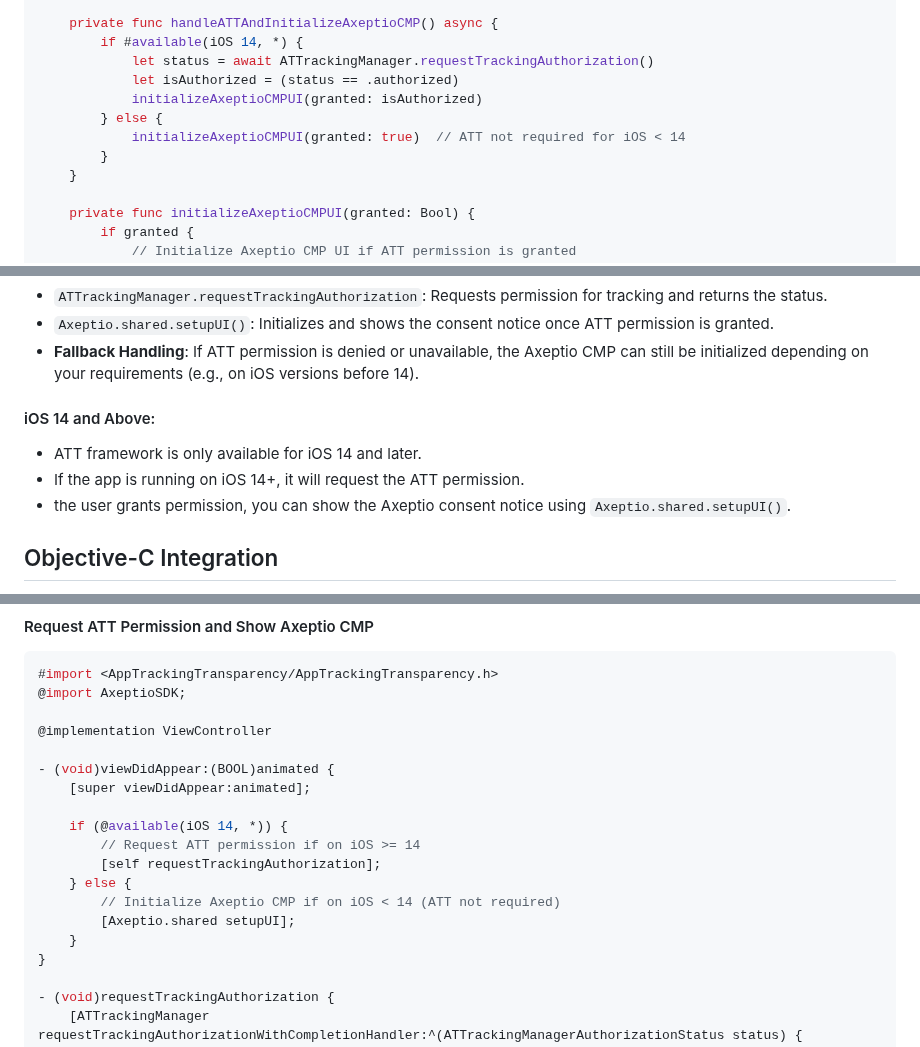
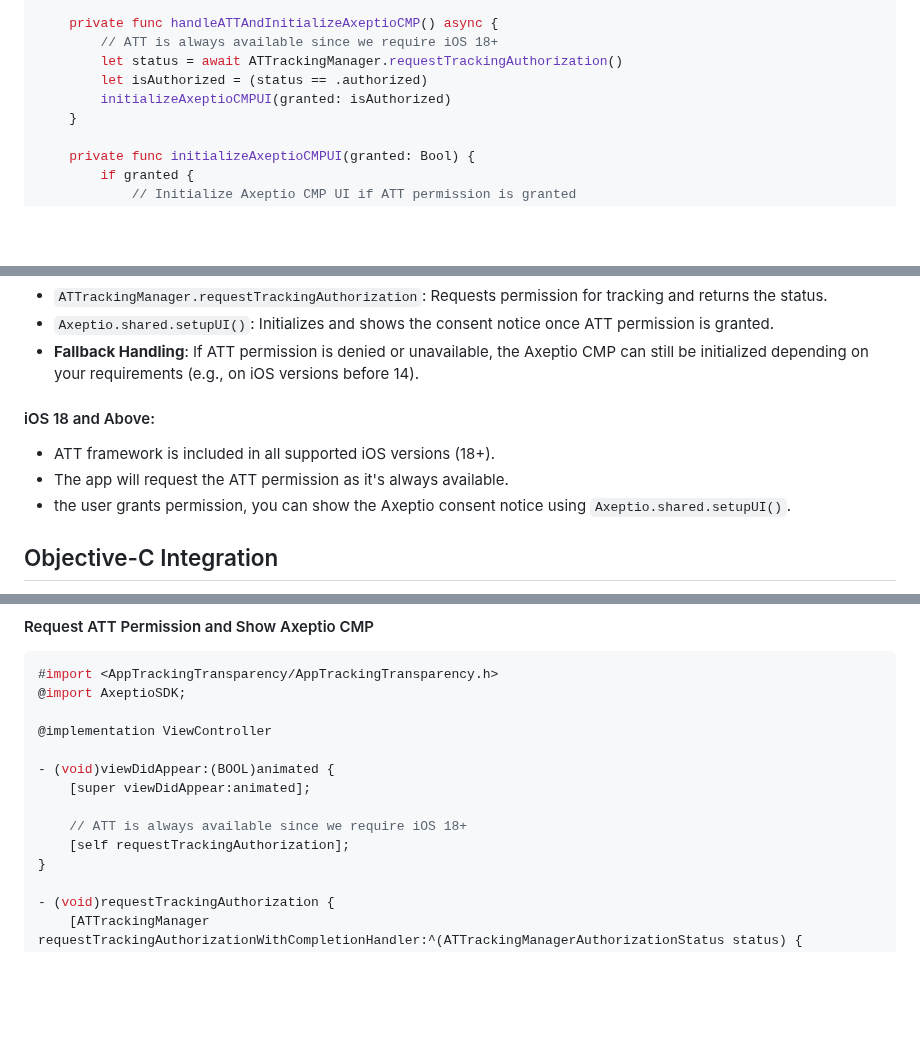
Before and after one commit to axeptio/sample-app-ios, a Markdown page: README.md, 3 parts joined by grey strips. GitHub-like rendering; blank space fills up the shorter version.

Commit message:
docs: update iOS version references to 18+ for consistency
- Updated Podfile example from iOS 15.0 to 18.0
- Updated CocoaPods prerequisites from Xcode 15 to 16
- Updated ATT integration section to reflect iOS 18+ requirement
- Simplified ATT availability checks since iOS 18+ includes ATT

🤖 Generated with [Claude Code](https://claude.ai/code)

Co-Authored-By: Claude <noreply@anthropic.com>

```diff
--- a/README.md
+++ b/README.md
@@ -420,13 +420,10 @@ class ViewController: UIViewController {
     }
 
     private func handleATTAndInitializeAxeptioCMP() async {
-        if #available(iOS 14, *) {
-            let status = await ATTrackingManager.requestTrackingAuthorization()
-            let isAuthorized = (status == .authorized)
-            initializeAxeptioCMPUI(granted: isAuthorized)
-        } else {
-            initializeAxeptioCMPUI(granted: true)  // ATT not required for iOS < 14
-        }
+        // ATT is always available since we require iOS 18+
+        let status = await ATTrackingManager.requestTrackingAuthorization()
+        let isAuthorized = (status == .authorized)
+        initializeAxeptioCMPUI(granted: isAuthorized)
     }
 
     private func initializeAxeptioCMPUI(granted: Bool) {
@@ -445,9 +442,9 @@ class ViewController: UIViewController {
 - `Axeptio.shared.setupUI()`: Initializes and shows the consent notice once ATT permission is granted.
 - **Fallback Handling**: If ATT permission is denied or unavailable, the Axeptio CMP can still be initialized depending on your requirements (e.g., on iOS versions before 14).
 
-#### iOS 14 and Above:
-- ATT framework is only available for iOS 14 and later.
-- If the app is running on iOS 14+, it will request the ATT permission.
+#### iOS 18 and Above:
+- ATT framework is included in all supported iOS versions (18+).
+- The app will request the ATT permission as it's always available.
 - the user grants permission, you can show the Axeptio consent notice using `Axeptio.shared.setupUI()`.
 
 ## Objective-C Integration
@@ -463,13 +460,8 @@ For Objective-C, the implementation is quite similar. You’ll request ATT permi
 - (void)viewDidAppear:(BOOL)animated {
     [super viewDidAppear:animated];
 
-    if (@available(iOS 14, *)) {
-        // Request ATT permission if on iOS >= 14
-        [self requestTrackingAuthorization];
-    } else {
-        // Initialize Axeptio CMP if on iOS < 14 (ATT not required)
-        [Axeptio.shared setupUI];
-    }
+    // ATT is always available since we require iOS 18+
+    [self requestTrackingAuthorization];
 }
 
 - (void)requestTrackingAuthorization {
```
Also changed, not shown: other parts of README.md (+5 -5 lines).
